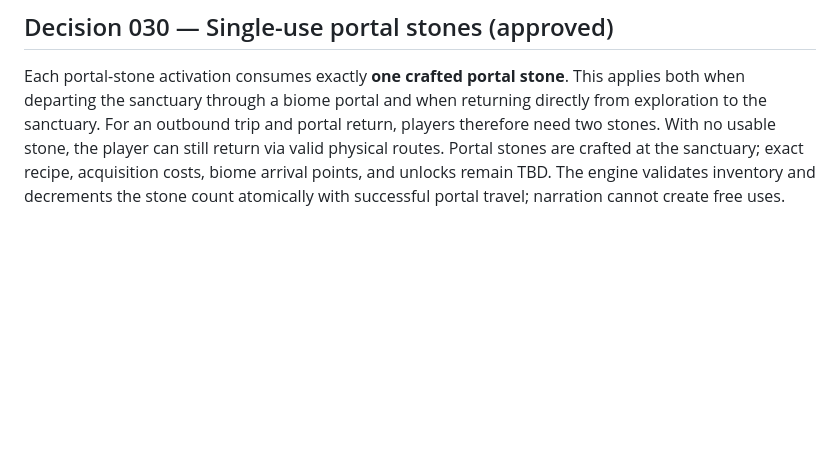
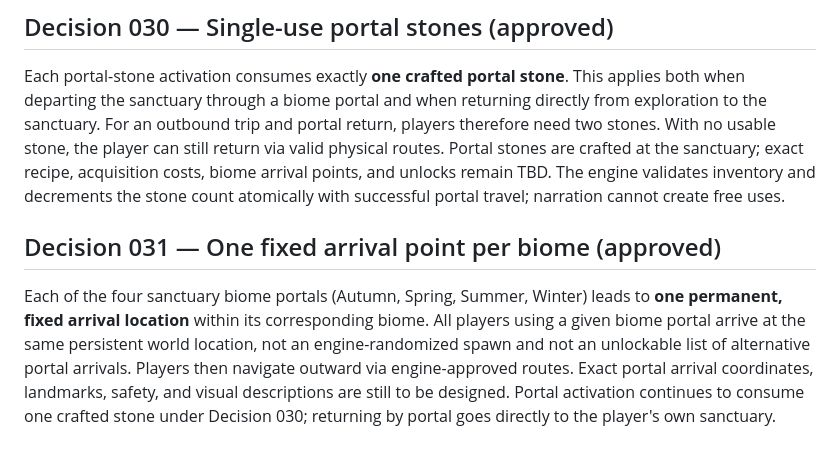
Before and after one commit to Queenbee-creator-tech/Pet-Hunter, a Markdown page: world/BIOMES.md, the part around the change. GitHub-like rendering; blank space fills up the shorter version.

Commit message:
Record fixed arrival point for each seasonal biome portal

```diff
--- a/world/BIOMES.md
+++ b/world/BIOMES.md
@@ -143,3 +143,7 @@ Players craft **portal stones** and **Essence Potions** at their sanctuary, not
 
 ## Decision 030 — Single-use portal stones (approved)
 Each portal-stone activation consumes exactly **one crafted portal stone**. This applies both when departing the sanctuary through a biome portal and when returning directly from exploration to the sanctuary. For an outbound trip and portal return, players therefore need two stones. With no usable stone, the player can still return via valid physical routes. Portal stones are crafted at the sanctuary; exact recipe, acquisition costs, biome arrival points, and unlocks remain TBD. The engine validates inventory and decrements the stone count atomically with successful portal travel; narration cannot create free uses.
+
+
+## Decision 031 — One fixed arrival point per biome (approved)
+Each of the four sanctuary biome portals (Autumn, Spring, Summer, Winter) leads to **one permanent, fixed arrival location** within its corresponding biome. All players using a given biome portal arrive at the same persistent world location, not an engine-randomized spawn and not an unlockable list of alternative portal arrivals. Players then navigate outward via engine-approved routes. Exact portal arrival coordinates, landmarks, safety, and visual descriptions are still to be designed. Portal activation continues to consume one crafted stone under Decision 030; returning by portal goes directly to the player's own sanctuary.
```
